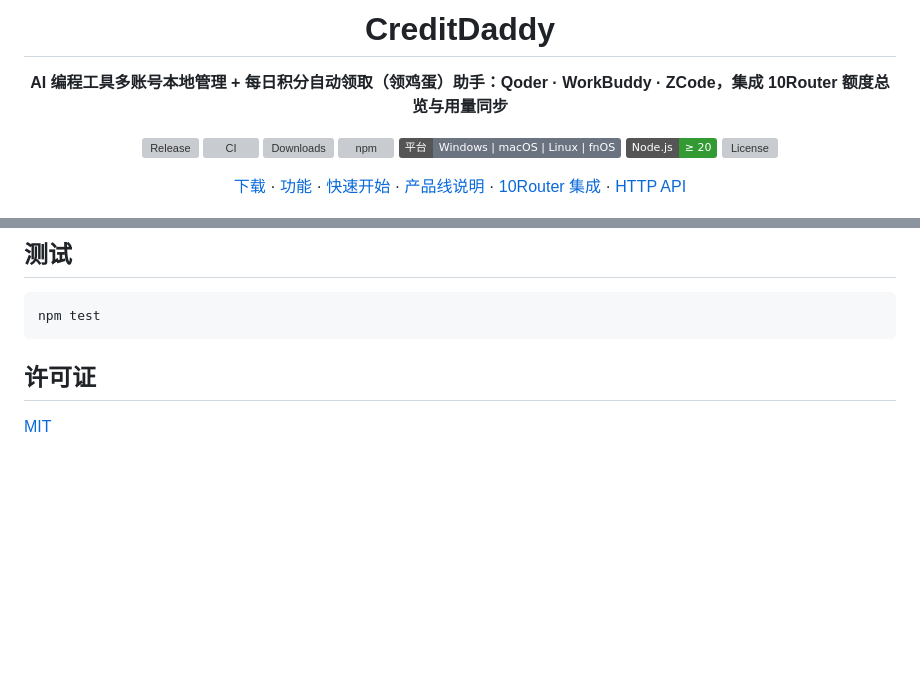
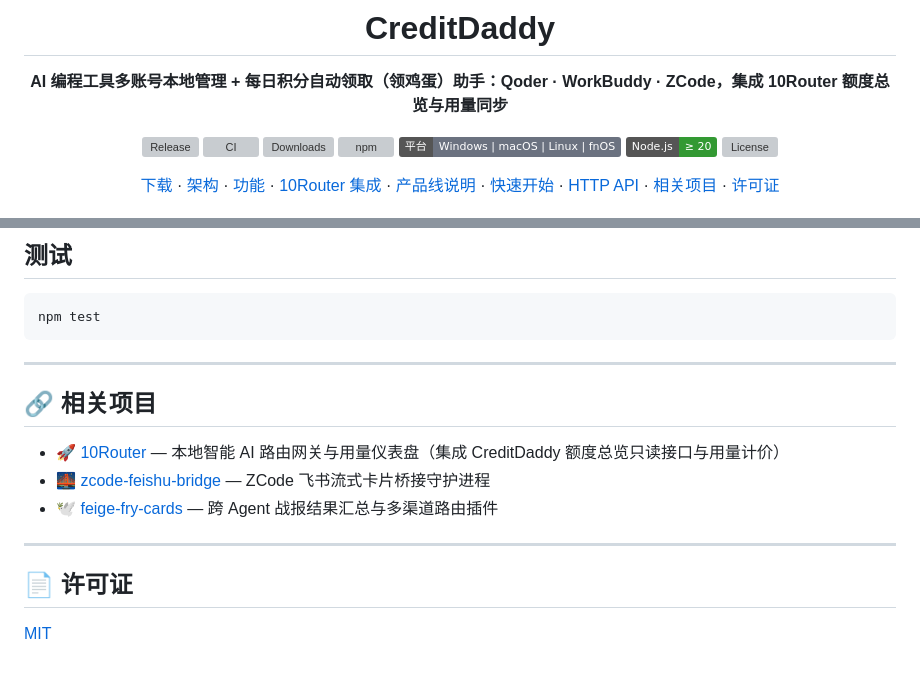
Before and after one commit to techysy/CreditDaddy, a Markdown page: README.md, 2 parts joined by grey strips. Rendered like a GitHub page; badges without logos; blank space fills up the shorter version; grey boxes are pictures that could not be loaded.

Commit message:
docs: 完善 10Router 协同架构图与相关项目互联

````diff
--- a/README.md
+++ b/README.md
@@ -14,7 +14,7 @@
 [![Node](https://img.shields.io/badge/Node.js-%E2%89%A5%2020-339933?logo=node.js&logoColor=white)](https://nodejs.org/)
 [![License](https://img.shields.io/github/license/techysy/CreditDaddy?label=%E8%AE%B8%E5%8F%AF&color=f59e0b)](LICENSE)
 
-[下载](#下载) · [功能](#功能) · [快速开始](#快速开始) · [产品线说明](#产品线说明) · [10Router 集成](#10router-集成) · [HTTP API](#本地-http-api)
+[下载](#下载) · [架构](#%EF%B8%8F-架构) · [功能](#功能) · [10Router 集成](#10router-集成) · [产品线说明](#产品线说明) · [快速开始](#快速开始) · [HTTP API](#本地-http-api) · [相关项目](#-相关项目) · [许可证](#-许可证)
 
 <img src="docs/screenshot-dashboard.png" width="860" alt="CreditDaddy 仪表盘">
 
@@ -222,6 +272,16 @@ CreditDaddy/
 npm test
 ```
 
-## 许可证
+---
+
+## 🔗 相关项目
+
+- [🚀 10Router](https://github.com/techysy/10router) — 本地智能 AI 路由网关与用量仪表盘（集成 CreditDaddy 额度总览只读接口与用量计价）
+- [🌉 zcode-feishu-bridge](https://github.com/techysy/zcode-feishu-bridge) — ZCode 飞书流式卡片桥接守护进程
+- [🕊️ feige-fry-cards](https://github.com/techysy/feige-fry-cards) — 跨 Agent 战报结果汇总与多渠道路由插件
+
+---
+
+## 📄 许可证
 
 [MIT](LICENSE)
````
Also changed, not shown: other parts of README.md (+50 -0 lines).
